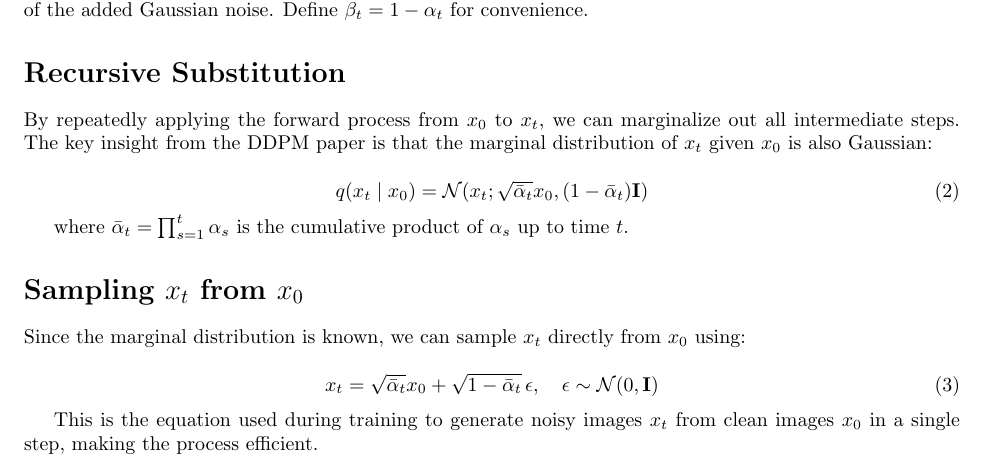
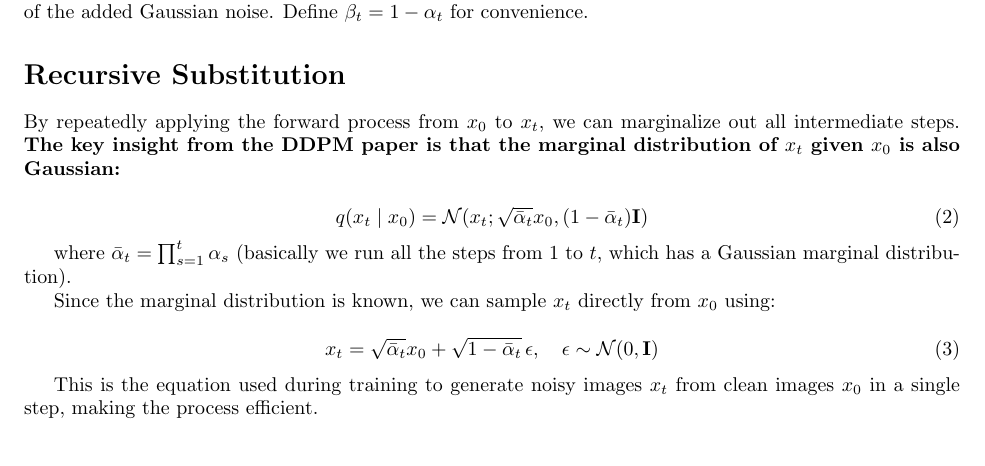
Before and after one commit to ShlomiRex/final_project, a LaTeX document (noise_schedulers/single_step_forward_process.tex): part of the page, cut so that both start at the same text. Compiled offline with pdfLaTeX.

Commit message:
Update latex

```diff
--- a/noise_schedulers/single_step_forward_process.tex
+++ b/noise_schedulers/single_step_forward_process.tex
@@ -23,15 +23,13 @@ where $\alpha_t \in (0, 1)$ controls the amount of signal retained at each step,
 
 \section*{Recursive Substitution}
 
-By repeatedly applying the forward process from $x_0$ to $x_t$, we can marginalize out all intermediate steps. The key insight from the DDPM paper is that the marginal distribution of $x_t$ given $x_0$ is also Gaussian:
+By repeatedly applying the forward process from $x_0$ to $x_t$, we can marginalize out all intermediate steps. \textbf{The key insight from the DDPM paper is that the marginal distribution of $x_t$ given $x_0$ is also Gaussian:}
 
 \begin{equation}
 q(x_t \mid x_0) = \mathcal{N}(x_t; \sqrt{\bar{\alpha}_t} x_0, (1 - \bar{\alpha}_t) \mathbf{I})
 \end{equation}
 
-where $\bar{\alpha}_t = \prod_{s=1}^t \alpha_s$ is the cumulative product of $\alpha_s$ up to time $t$.
-
-\section*{Sampling $x_t$ from $x_0$}
+where $\bar{\alpha}_t = \prod_{s=1}^t \alpha_s$ (basically we run all the steps from $1$ to $t$, which has a Gaussian marginal distribution).
 
 Since the marginal distribution is known, we can sample $x_t$ directly from $x_0$ using:
 
```
Also changed, not shown: noise_schedulers/single_step_forward_process.pdf, 2 other files.
